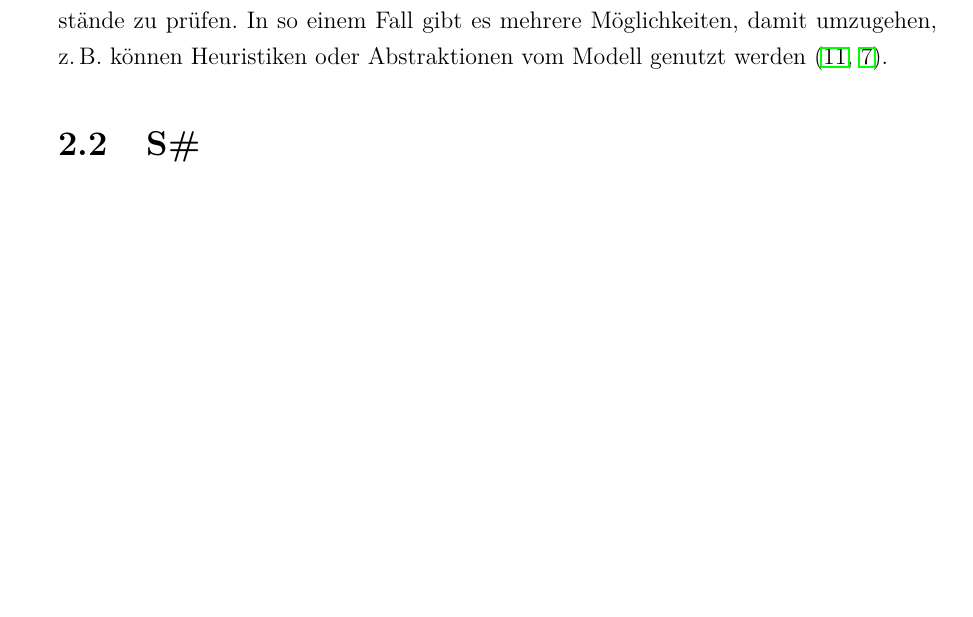
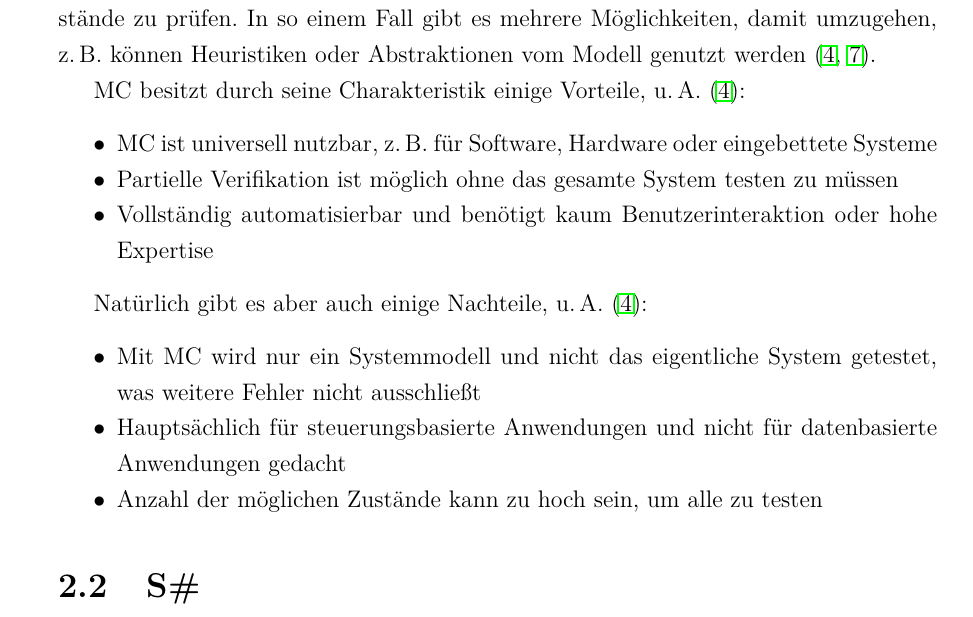
Before and after one commit to gobo7793/Masterarbeit, a LaTeX thesis (Masterarbeit.tex, which reads techniken/modelchecking.tex): part of page 14 of 19, cut so that both start at the same text, the shorter picture padded with empty space. The pictures show the PDF file Masterarbeit.pdf that the author committed with the source.

Commit message:
autosave 02.01.2018-12:56:00

```diff
--- a/techniken/modelchecking.tex
+++ b/techniken/modelchecking.tex
@@ -16,4 +16,18 @@ Wenn alle Zustände und deren Eigenschaften die Anforderungen erfüllen, erfüll
 	\item[Property Error] Der Fehler ist wirklich ein Fehler im System, welcher gefunden werden soll.
 \end{description}
 
-Möglich ist aber auch, dass die Ressourcen des MC nicht ausreichen, um alle Zustände zu prüfen. In so einem Fall gibt es mehrere Möglichkeiten, damit umzugehen, \zB können Heuristiken oder Abstraktionen vom Modell genutzt werden \cite{Leucker2008,Eberhardinger2016}.
+Möglich ist aber auch, dass die Ressourcen des MC nicht ausreichen, um alle Zustände zu prüfen. In so einem Fall gibt es mehrere Möglichkeiten, damit umzugehen, \zB können Heuristiken oder Abstraktionen vom Modell genutzt werden \cite{Baier2008,Eberhardinger2016}.
+
+MC besitzt durch seine Charakteristik einige Vorteile, \uA \cite{Baier2008}:
+\begin{itemize}[noitemsep]
+	\item MC ist universell nutzbar, \zB für Software, Hardware oder eingebettete Systeme
+	\item Partielle Verifikation ist möglich ohne das gesamte System testen zu müssen
+	\item Vollständig automatisierbar und benötigt kaum Benutzerinteraktion oder hohe Expertise
+\end{itemize}
+
+Natürlich gibt es aber auch einige Nachteile, \uA \cite{Baier2008}:
+\begin{itemize}[noitemsep]
+	\item Mit MC wird nur ein Systemmodell und nicht das eigentliche System getestet, was weitere Fehler nicht ausschließt
+	\item Hauptsächlich für steuerungsbasierte Anwendungen und nicht für datenbasierte Anwendungen gedacht
+	\item Anzahl der möglichen Zustände kann zu hoch sein, um alle zu testen
+\end{itemize}
```
Also changed, not shown: Masterarbeit.pdf.
